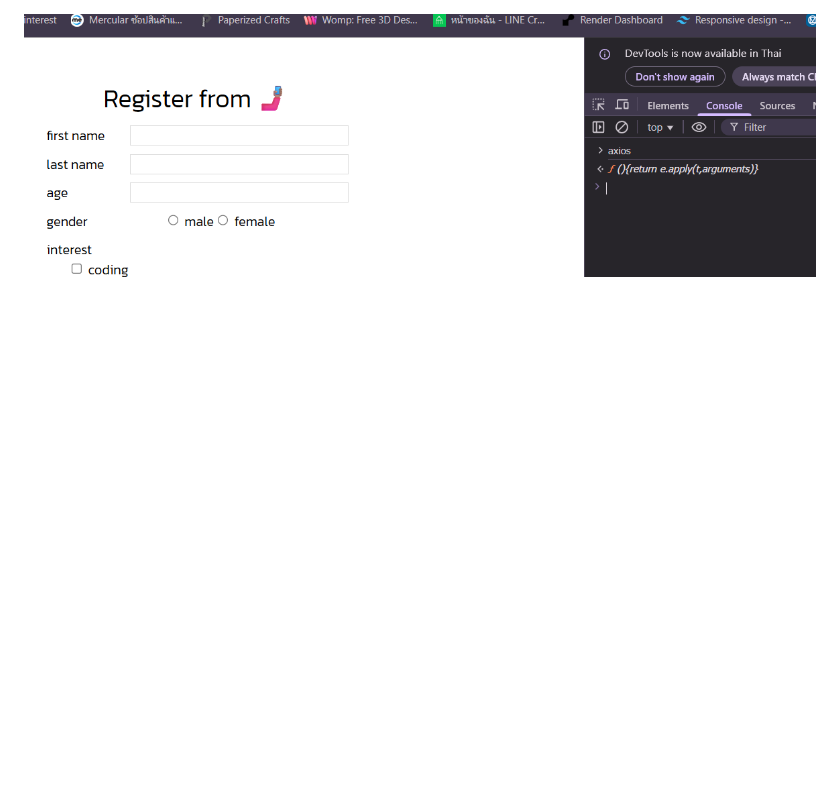
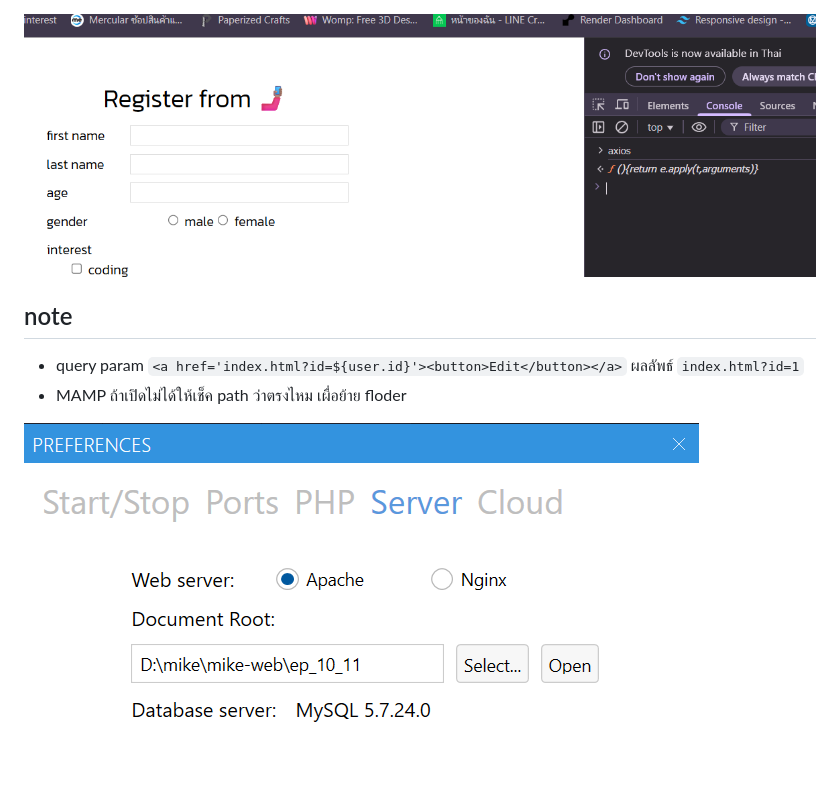
Before and after one commit to sunggii/Web-development-101, a Markdown page: lec_11.md, the part around the change. Rendered like a GitHub page; pictures changed too: img/mamp.png (added); blank space fills up the shorter version.

Commit message:
finished this series

````diff
--- a/lec_11.md
+++ b/lec_11.md
@@ -13,3 +13,9 @@ link lec พี่ไมค์ [ep.11](https://docs.mikelopster.dev/c/web101/cha
 3. ลองใช้คำสั่ง ```axios``` ที่ console ถ้าถูกจะได้
 
 ![alt text](./img/axios.png)
+
+## note
+* query param ```<a href='index.html?id=${user.id}'><button>Edit</button></a>``` ผลลัพธ์ ```index.html?id=1```
+* MAMP ถ้าเปิดไม่ได้ให้เช็ค path ว่าตรงไหม เผื่อย้าย floder
+
+![alt text](./img/mamp.png)
````
